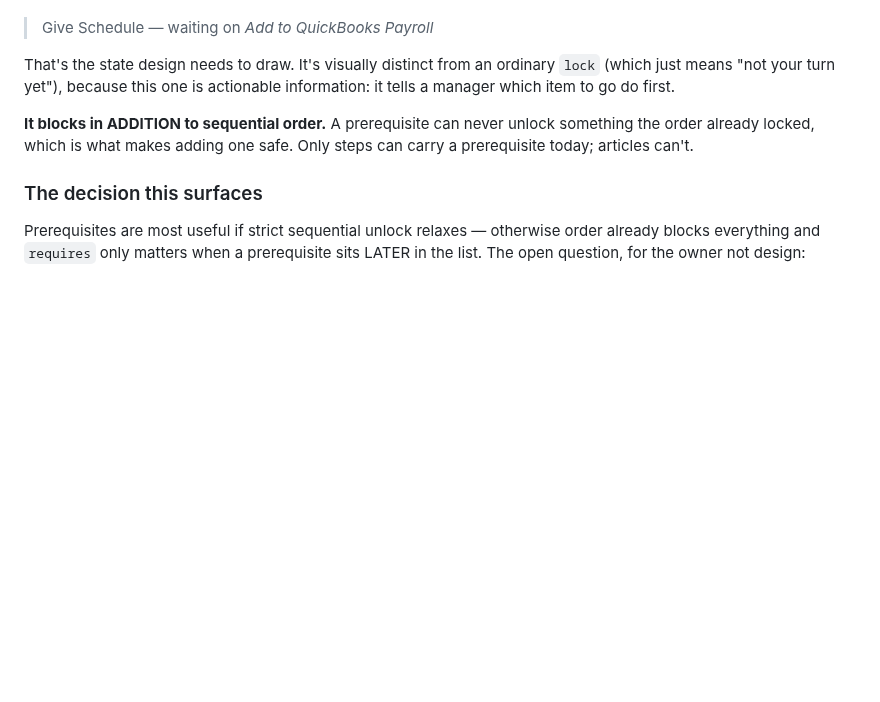
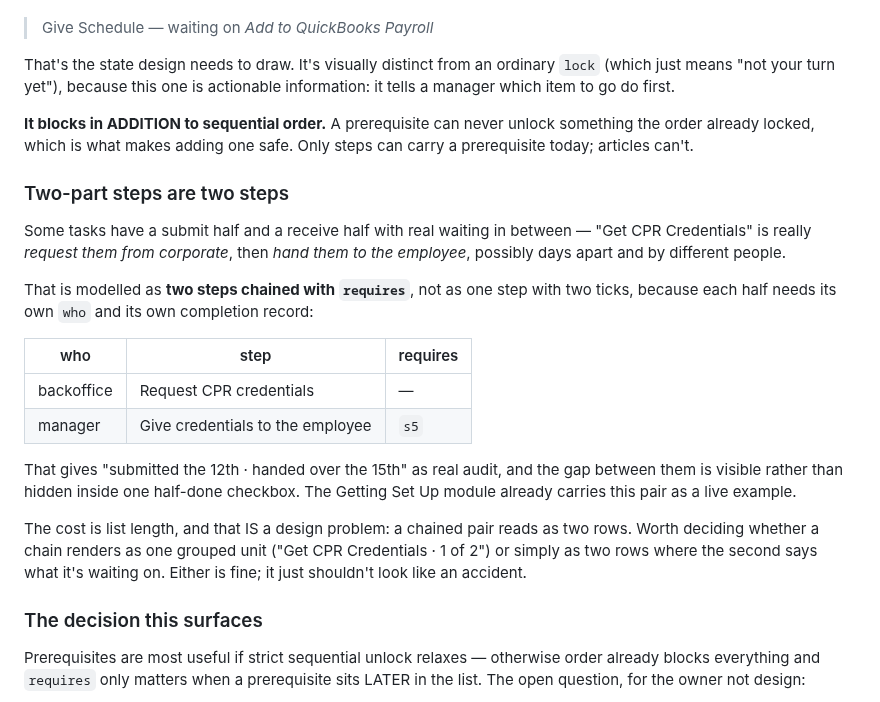
Before and after one commit to myrepairtools/myrepairtools.github.io, a Markdown page: docs/onboarding-profile-design-handoff.md, the part around the change. GitHub-like rendering; blank space fills up the shorter version.

Commit message:
Two-part steps: model them as two chained steps
"Get CPR Credentials" is really two jobs with waiting in between — request
them from corporate, then hand them to the employee, possibly days apart
and by different people. Splitting it beats a single step with two ticks:
each half gets its own `who` (backoffice submits, a manager hands over) and
its own completion record, so "submitted the 12th, handed over the 15th" is
real audit instead of one checkbox that sat half-done.

Done in the live module, which was free — zero assignments, zero
completions. Step 5 becomes "Request CPR credentials"; a new manager step
"Give credentials to the employee" requires it.

The handoff notes the remaining question, which is presentational: whether a
chained pair renders as one grouped unit or as two rows where the second
says what it's waiting on.

```diff
--- a/docs/onboarding-profile-design-handoff.md
+++ b/docs/onboarding-profile-design-handoff.md
@@ -196,6 +196,30 @@ actionable information: it tells a manager which item to go do first.
 unlock something the order already locked, which is what makes adding one
 safe. Only steps can carry a prerequisite today; articles can't.
 
+### Two-part steps are two steps
+
+Some tasks have a submit half and a receive half with real waiting in
+between — "Get CPR Credentials" is really *request them from corporate*, then
+*hand them to the employee*, possibly days apart and by different people.
+
+That is modelled as **two steps chained with `requires`**, not as one step
+with two ticks, because each half needs its own `who` and its own completion
+record:
+
+| who | step | requires |
+|---|---|---|
+| backoffice | Request CPR credentials | — |
+| manager | Give credentials to the employee | `s5` |
+
+That gives "submitted the 12th · handed over the 15th" as real audit, and the
+gap between them is visible rather than hidden inside one half-done checkbox.
+The Getting Set Up module already carries this pair as a live example.
+
+The cost is list length, and that IS a design problem: a chained pair reads as
+two rows. Worth deciding whether a chain renders as one grouped unit ("Get CPR
+Credentials · 1 of 2") or simply as two rows where the second says what it's
+waiting on. Either is fine; it just shouldn't look like an accident.
+
 ### The decision this surfaces
 
 Prerequisites are most useful if strict sequential unlock relaxes — otherwise
```
